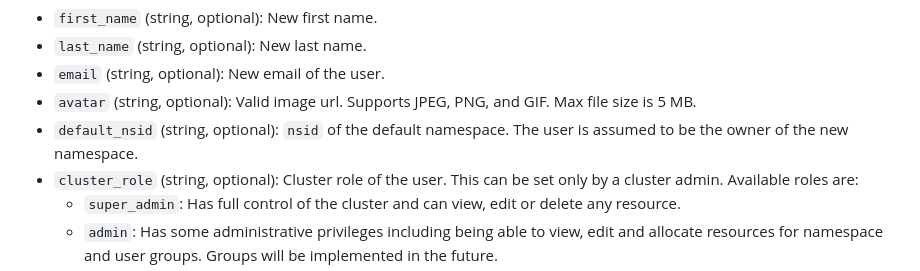
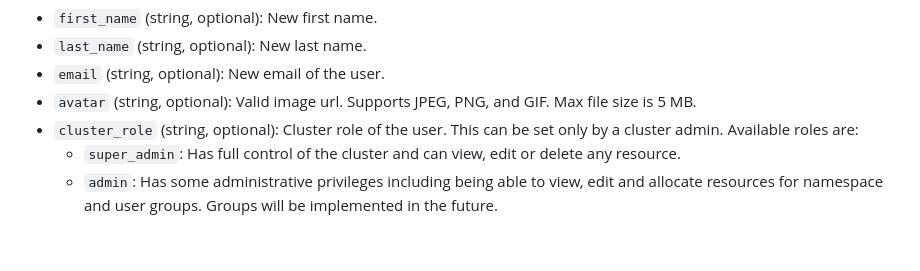
Before and after one commit to osiris-cloud/osiris-cloud, a Markdown page: docs/api/user.md, the part around the change. Rendered like a GitHub page; blank space fills up the shorter version.

Commit message:
small update to user api docs

```diff
--- a/docs/api/user.md
+++ b/docs/api/user.md
@@ -74,8 +74,6 @@ Request body parameters:
 + `last_name` (string, optional): New last name.
 + `email` (string, optional): New email of the user.
 + `avatar` (string, optional): Valid image url. Supports JPEG, PNG, and GIF. Max file size is 5 MB.
-+ `default_nsid` (string, optional): `nsid` of the default namespace. The user is assumed to be the owner of the new
-  namespace.
 + `cluster_role` (string, optional): Cluster role of the user. This can be set only by a cluster admin. Available roles
   are:
     + `super_admin`: Has full control of the cluster and can view, edit or delete any resource.
```
